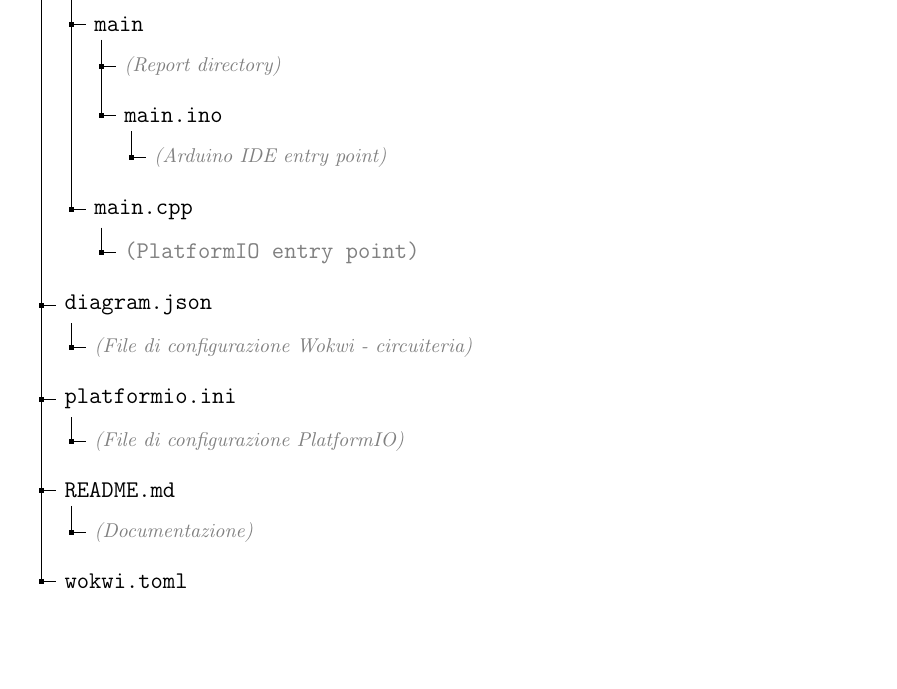
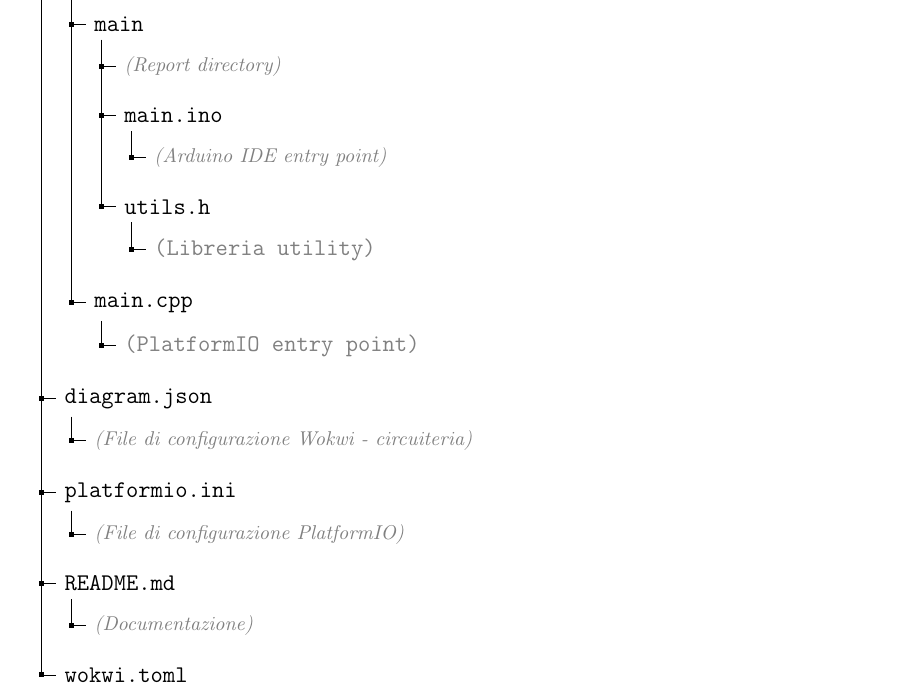
Before and after one commit to enricoferraiolo/tetris_arduino, a LaTeX document (report/report.tex): part of page 9 of 13, cut so that both start at the same text, the shorter picture padded with empty space. Compiled offline with pdfLaTeX.

Commit message:
feat: add utils.h

```diff
--- a/report/report.tex
+++ b/report/report.tex
@@ -398,6 +398,7 @@
             [main
                     [{\color{gray}(Report directory)}, font=\footnotesize\itshape\color{gray}]
                     [main.ino [{\color{gray}(Arduino IDE entry point)}, font=\footnotesize\itshape\color{gray}]]
+                    [utils.h [{\color{gray}(Libreria utility)}], font=\footnotesize\itshape\color{gray}]
             ]
             [main.cpp [{\color{gray}(PlatformIO entry point)}], font=\footnotesize\itshape\color{gray}]
     ]
```
Also changed, not shown: report/report.pdf.
